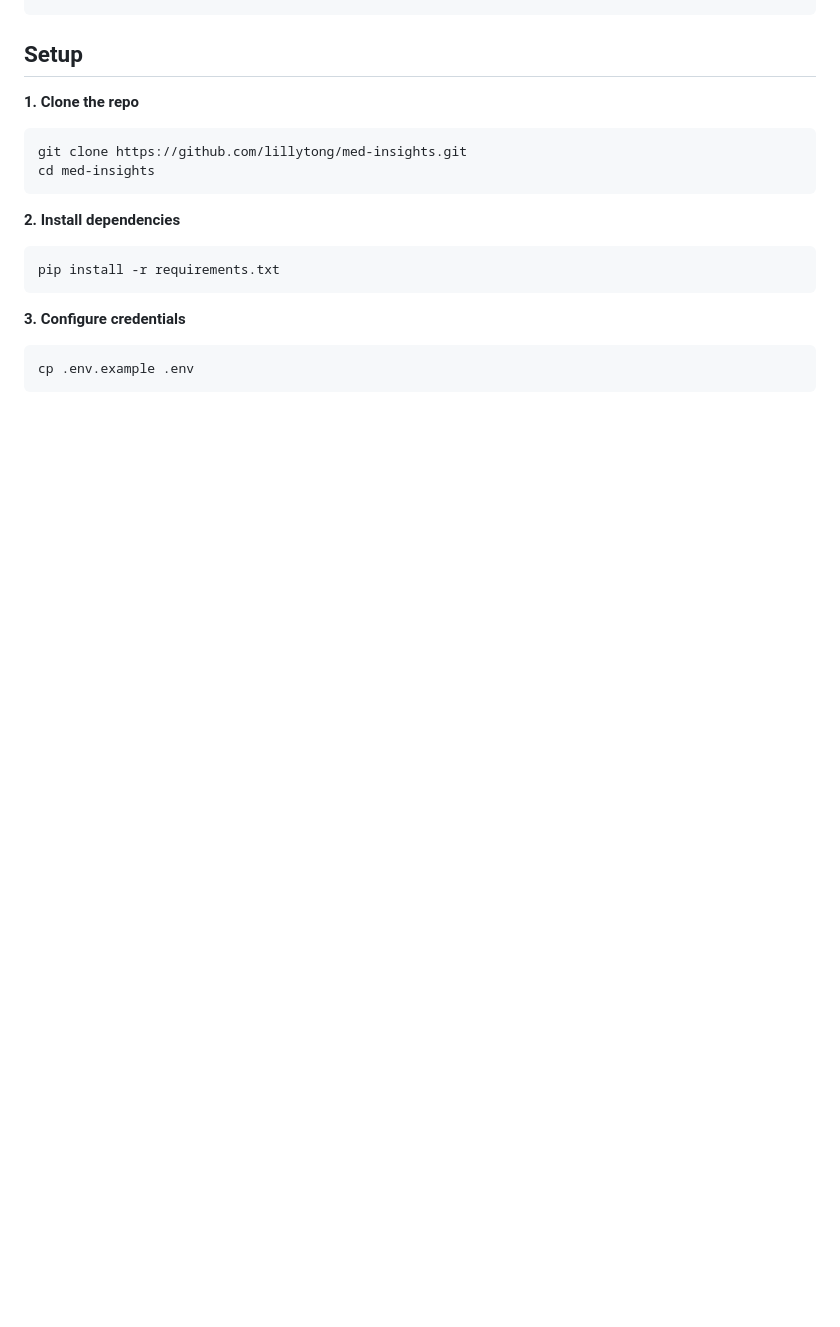
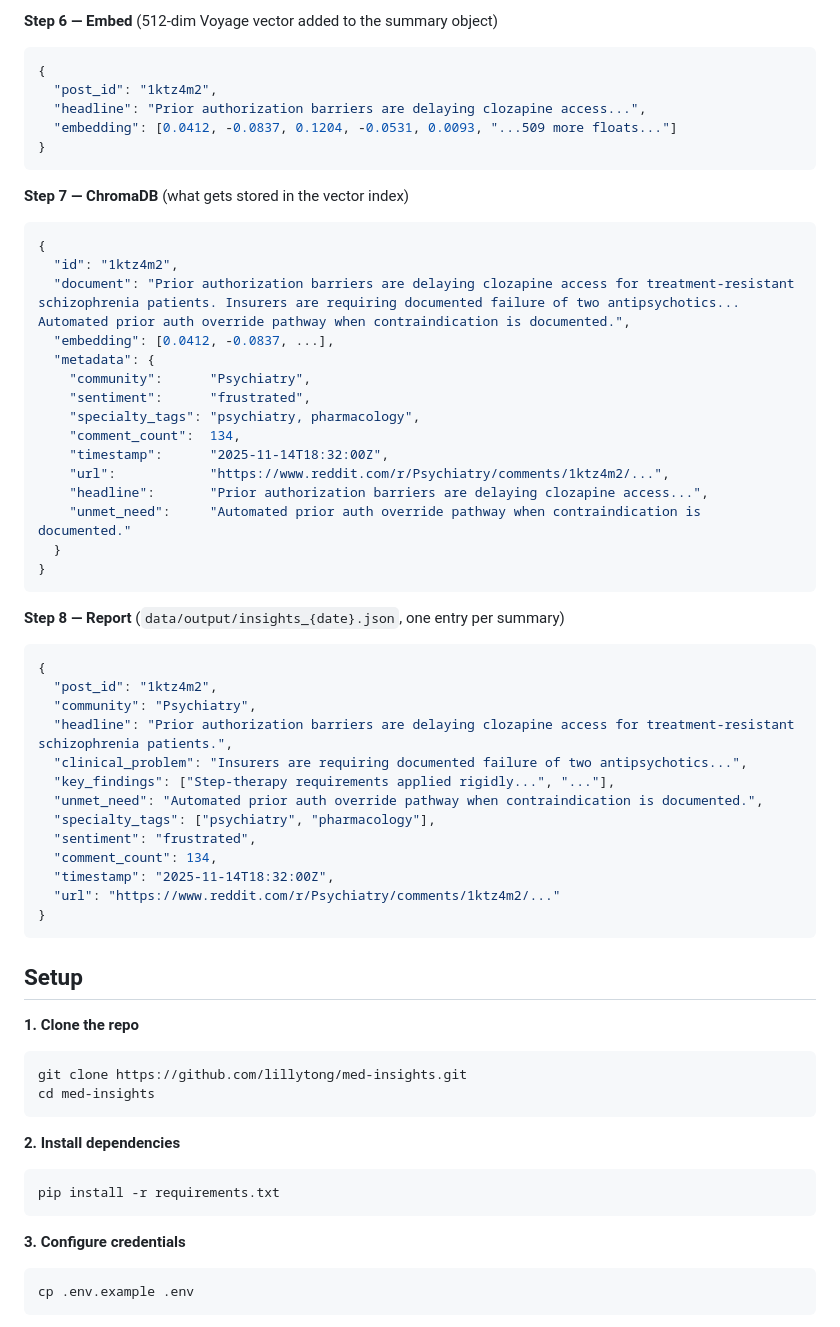
Before and after one commit to lillytong/med-insights, a Markdown page: README.md, the part around one of its changes. GitHub-like rendering; blank space fills up the shorter version.

````diff
--- a/README.md
+++ b/README.md
@@ -57,3 +137,46 @@ Report                 — insights_{date}.json + report_{date}.md
+**Step 6 — Embed** (512-dim Voyage vector added to the summary object)
+```json
+{
+  "post_id": "1ktz4m2",
+  "headline": "Prior authorization barriers are delaying clozapine access...",
+  "embedding": [0.0412, -0.0837, 0.1204, -0.0531, 0.0093, "...509 more floats..."]
+}
+```
+
+**Step 7 — ChromaDB** (what gets stored in the vector index)
+```json
+{
+  "id": "1ktz4m2",
+  "document": "Prior authorization barriers are delaying clozapine access for treatment-resistant schizophrenia patients. Insurers are requiring documented failure of two antipsychotics... Automated prior auth override pathway when contraindication is documented.",
+  "embedding": [0.0412, -0.0837, ...],
+  "metadata": {
+    "community":      "Psychiatry",
+    "sentiment":      "frustrated",
+    "specialty_tags": "psychiatry, pharmacology",
+    "comment_count":  134,
+    "timestamp":      "2025-11-14T18:32:00Z",
+    "url":            "https://www.reddit.com/r/Psychiatry/comments/1ktz4m2/...",
+    "headline":       "Prior authorization barriers are delaying clozapine access...",
+    "unmet_need":     "Automated prior auth override pathway when contraindication is documented."
+  }
+}
+```
+
+**Step 8 — Report** (`data/output/insights_{date}.json`, one entry per summary)
+```json
+{
+  "post_id": "1ktz4m2",
+  "community": "Psychiatry",
+  "headline": "Prior authorization barriers are delaying clozapine access for treatment-resistant schizophrenia patients.",
+  "clinical_problem": "Insurers are requiring documented failure of two antipsychotics...",
+  "key_findings": ["Step-therapy requirements applied rigidly...", "..."],
+  "unmet_need": "Automated prior auth override pathway when contraindication is documented.",
+  "specialty_tags": ["psychiatry", "pharmacology"],
+  "sentiment": "frustrated",
+  "comment_count": 134,
+  "timestamp": "2025-11-14T18:32:00Z",
+  "url": "https://www.reddit.com/r/Psychiatry/comments/1ktz4m2/..."
+}
 ```
 
 ## Setup
````
Also changed, not shown: other parts of README.md (+80 -0 lines).
